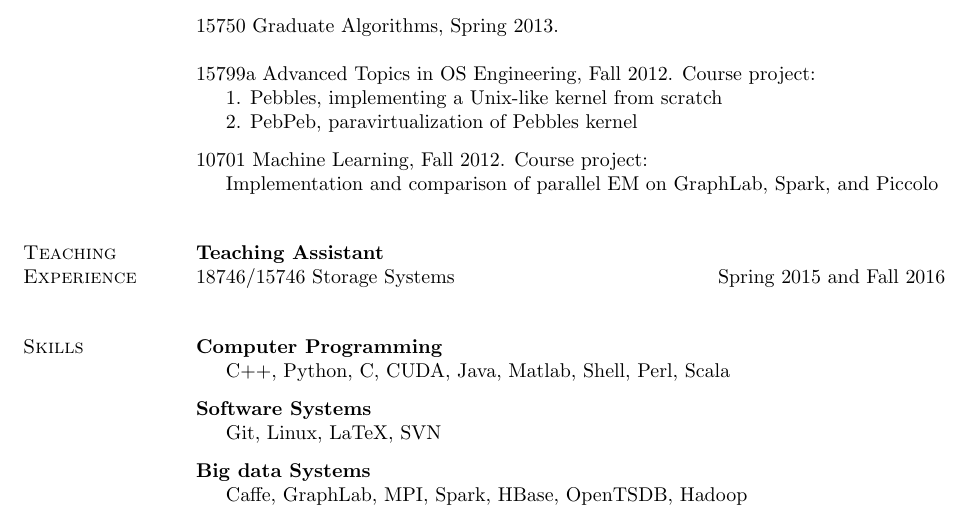
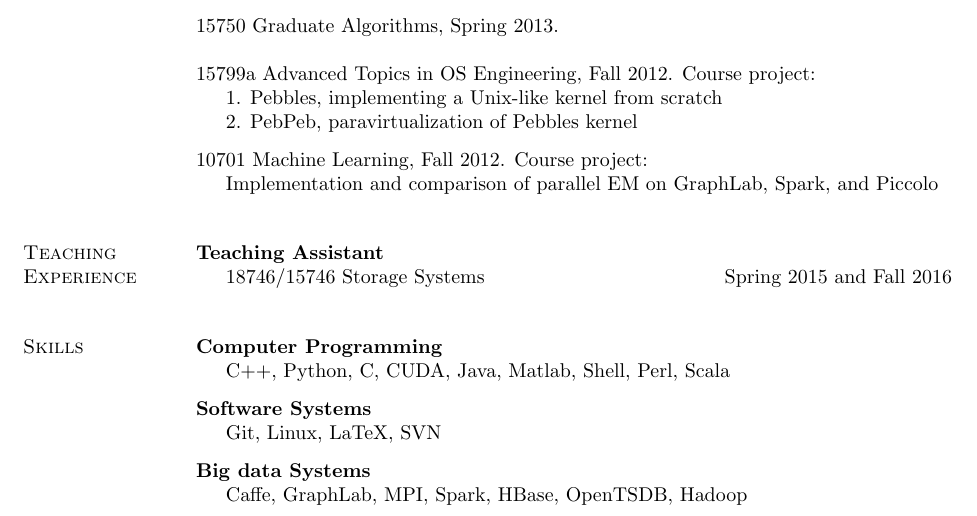
Before and after one commit to cuihenggang/cv, a LaTeX CV (cui-cv.tex): part of page 4 of 4, cut so that both start at the same text. Compiled offline with pdfLaTeX.

Commit message:
minor tweaks

```diff
--- a/cui-cv.tex
+++ b/cui-cv.tex
@@ -515,8 +515,9 @@ LazyTable: Distributed Machine Learning with the Stale Synchronous Parallel Mode
 \section{Teaching Experience}
 
 \textbf{Teaching Assistant}
-
-18746/15746 Storage Systems  \hfill Spring 2015 and Fall 2016
+\begin{innerlist}
+    \item[] 18746/15746 Storage Systems  \hfill Spring 2015 and Fall 2016
+\end{innerlist}
 \vspace{.1in}
 
 % 18746/15746 Storage Systems  \hfill Fall 2016
```
